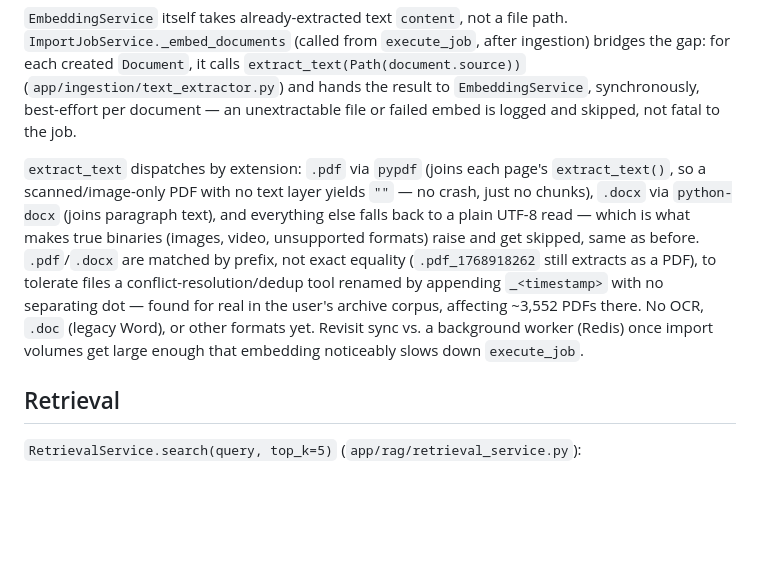
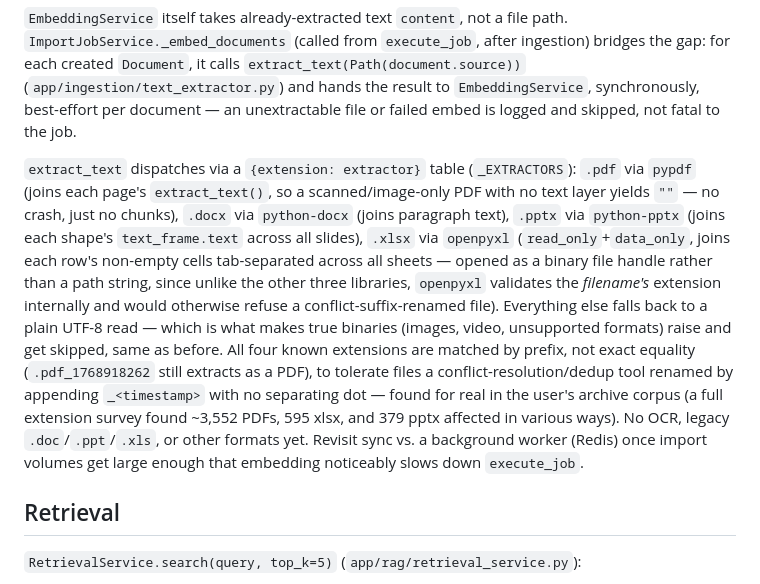
Before and after one commit to shrinivaspattar/AI_Brain, a Markdown page: docs/architecture/AI_Brain_Architecture.md, the part around the change. Rendered like a GitHub page; blank space fills up the shorter version.

Commit message:
docs: document PPTX/XLSX extraction support
Co-Authored-By: Claude Sonnet 5 <noreply@anthropic.com>

```diff
--- a/docs/architecture/AI_Brain_Architecture.md
+++ b/docs/architecture/AI_Brain_Architecture.md
@@ -104,19 +104,27 @@ and hands the result to `EmbeddingService`, synchronously, best-effort per
 document — an unextractable file or failed embed is logged and skipped,
 not fatal to the job.
 
-`extract_text` dispatches by extension: `.pdf` via `pypdf` (joins each
-page's `extract_text()`, so a scanned/image-only PDF with no text layer
-yields `""` — no crash, just no chunks), `.docx` via `python-docx` (joins
-paragraph text), and everything else falls back to a plain UTF-8 read —
-which is what makes true binaries (images, video, unsupported formats)
-raise and get skipped, same as before. `.pdf`/`.docx` are matched by
+`extract_text` dispatches via a `{extension: extractor}` table
+(`_EXTRACTORS`): `.pdf` via `pypdf` (joins each page's `extract_text()`,
+so a scanned/image-only PDF with no text layer yields `""` — no crash,
+just no chunks), `.docx` via `python-docx` (joins paragraph text),
+`.pptx` via `python-pptx` (joins each shape's `text_frame.text` across
+all slides), `.xlsx` via `openpyxl` (`read_only`+`data_only`, joins each
+row's non-empty cells tab-separated across all sheets — opened as a
+binary file handle rather than a path string, since unlike the other
+three libraries, `openpyxl` validates the *filename's* extension
+internally and would otherwise refuse a conflict-suffix-renamed file).
+Everything else falls back to a plain UTF-8 read — which is what makes
+true binaries (images, video, unsupported formats) raise and get
+skipped, same as before. All four known extensions are matched by
 prefix, not exact equality (`.pdf_1768918262` still extracts as a PDF),
 to tolerate files a conflict-resolution/dedup tool renamed by appending
 `_<timestamp>` with no separating dot — found for real in the user's
-archive corpus, affecting ~3,552 PDFs there. No OCR, `.doc` (legacy
-Word), or other formats yet. Revisit sync vs. a background worker
-(Redis) once import volumes get large enough that embedding noticeably
-slows down `execute_job`.
+archive corpus (a full extension survey found ~3,552 PDFs, 595 xlsx, and
+379 pptx affected in various ways). No OCR, legacy `.doc`/`.ppt`/`.xls`,
+or other formats yet. Revisit sync vs. a background worker (Redis) once
+import volumes get large enough that embedding noticeably slows down
+`execute_job`.
 
 ## Retrieval
 `RetrievalService.search(query, top_k=5)` (`app/rag/retrieval_service.py`):
```
Also changed, not shown: docs/roadmap/Roadmap.md (+9 -4 lines).
